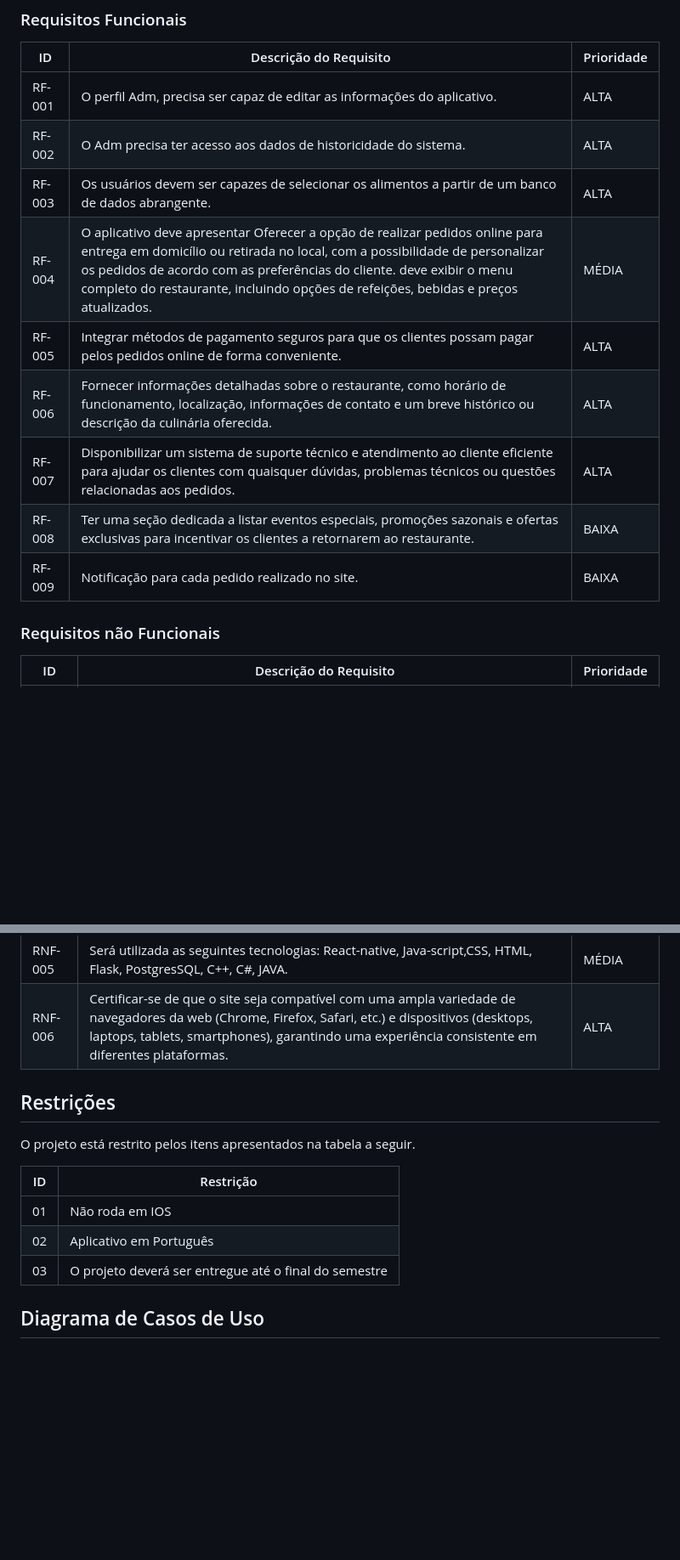
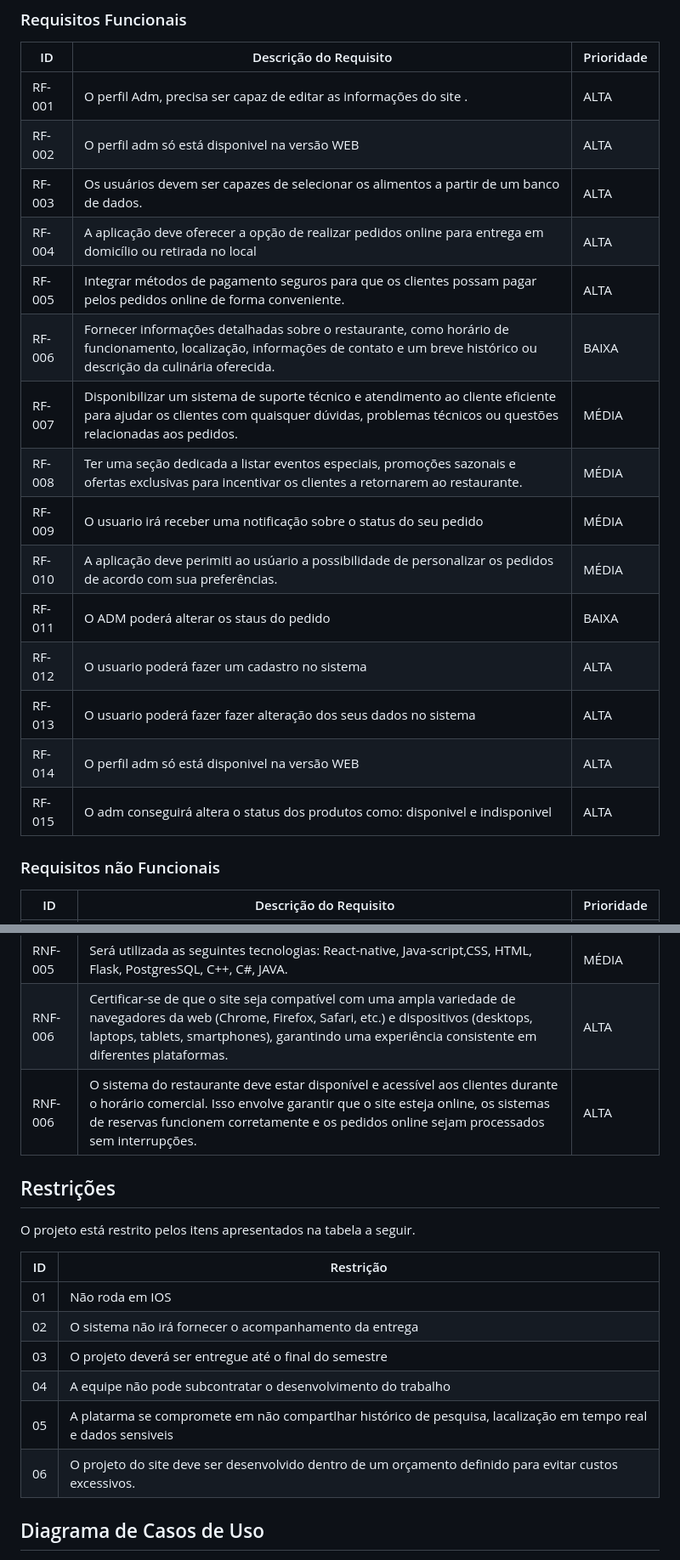
Before and after one commit to ICEI-PUC-Minas-PMV-ADS/pmv-ads-2024-1-e4-proj-dad-t3-UAIFood, a Markdown page: docs/02-Especificação do Projeto.md, 2 parts joined by grey strips. Shown at 85% size. Rendered like a GitHub page; blank space fills up the shorter version.

```diff
--- a/docs/02-Especificação do Projeto.md
+++ b/docs/02-Especificação do Projeto.md
@@ -91,15 +91,24 @@ As tabelas que se seguem apresentam os requisitos funcionais e não funcionais q
 
 |ID    | Descrição do Requisito  | Prioridade |
 |------|-----------------------------------------|----|
-|RF-001| O perfil Adm, precisa ser capaz de editar as informações do aplicativo. | ALTA |
-|RF-002| O Adm precisa ter acesso aos dados de historicidade do sistema.   | ALTA  |]
-|RF-003| Os usuários devem ser capazes de selecionar os alimentos a partir de um banco de dados abrangente. | ALTA  |
-|RF-004| O aplicativo deve apresentar Oferecer a opção de realizar pedidos online para entrega em domicílio ou retirada no local, com a possibilidade de personalizar os pedidos de acordo com as preferências do cliente. deve exibir o menu completo do restaurante, incluindo opções de refeições, bebidas e preços atualizados. | MÉDIA  |
+|RF-001| O perfil Adm, precisa ser capaz de editar as informações do site . | ALTA |
+|RF-002| O perfil adm só está disponivel na versão WEB   | ALTA  |]
+|RF-003| Os usuários devem ser capazes de selecionar os alimentos a partir de um banco de dados. | ALTA  |
+|RF-004| A aplicação deve oferecer a opção de realizar pedidos online para entrega em domicílio ou retirada no local | ALTA  |
 |RF-005| Integrar métodos de pagamento seguros para que os clientes possam pagar pelos pedidos online de forma conveniente. | ALTA  |
-|RF-006| Fornecer informações detalhadas sobre o restaurante, como horário de funcionamento, localização, informações de contato e um breve histórico ou descrição da culinária oferecida. | ALTA  |
-|RF-007| Disponibilizar um sistema de suporte técnico e atendimento ao cliente eficiente para ajudar os clientes com quaisquer dúvidas, problemas técnicos ou questões relacionadas aos pedidos. | ALTA  |
-|RF-008| Ter uma seção dedicada a listar eventos especiais, promoções sazonais e ofertas exclusivas para incentivar os clientes a retornarem ao restaurante. | BAIXA |
-|RF-009| Notificação para cada pedido realizado no site.  | BAIXA |
+|RF-006| Fornecer informações detalhadas sobre o restaurante, como horário de funcionamento, localização, informações de contato e um breve histórico ou descrição da culinária oferecida. | BAIXA  |
+|RF-007| Disponibilizar um sistema de suporte técnico e atendimento ao cliente eficiente para ajudar os clientes com quaisquer dúvidas, problemas técnicos ou questões relacionadas aos pedidos. |MÉDIA  |
+|RF-008| Ter uma seção dedicada a listar eventos especiais, promoções sazonais e ofertas exclusivas para incentivar os clientes a retornarem ao restaurante. | MÉDIA|
+|RF-009| O usuario irá receber uma notificação sobre o status do seu pedido  | MÉDIA|
+|RF-010| A aplicação deve perimiti ao usúario a possibilidade de personalizar os pedidos de acordo com sua preferências.| MÉDIA |
+|RF-011| O ADM poderá alterar os staus do pedido  | BAIXA|
+|RF-012| O usuario poderá fazer um cadastro no sistema  | ALTA |
+|RF-013| O usuario poderá fazer fazer alteração dos seus dados no sistema | ALTA |
+|RF-014| O perfil adm só está disponivel na versão WEB | ALTA |
+|RF-015| O adm conseguirá altera o status dos produtos como: disponivel e indisponivel | ALTA |
+
+
+
 
 
 
@@ -113,6 +122,7 @@ As tabelas que se seguem apresentam os requisitos funcionais e não funcionais q
 |RNF-004| O sistema utilizará uma API Externa para auxílio no banco de dados. | ALTA |
 |RNF-005| Será utilizada  as seguintes tecnologias: React-native, Java-script,CSS, HTML, Flask, PostgresSQL, C++, C#, JAVA. | MÉDIA |
 |RNF-006| Certificar-se de que o site seja compatível com uma ampla variedade de navegadores da web (Chrome, Firefox, Safari, etc.) e dispositivos (desktops, laptops, tablets, smartphones), garantindo uma experiência consistente em diferentes plataformas. | ALTA |
+|RNF-006| O sistema do restaurante deve estar disponível e acessível aos clientes durante o horário comercial. Isso envolve garantir que o site esteja online, os sistemas de reservas funcionem corretamente e os pedidos online sejam processados sem interrupções. | ALTA |
 
 
 
@@ -123,8 +133,19 @@ O projeto está restrito pelos itens apresentados na tabela a seguir.
 |ID| Restrição                                             |
 |--|-------------------------------------------------------|
 |01| Não roda em IOS |
-|02| Aplicativo em Português  |
+|02| O sistema não irá fornecer o acompanhamento da entrega   |
 |03| O projeto deverá ser entregue até o final do semestre |
+|04| A equipe não pode subcontratar o desenvolvimento do trabalho|
+|05| A platarma se compromete em não compartlhar histórico de pesquisa, lacalização em tempo real e dados sensiveis|
+|06| O projeto do site deve ser desenvolvido dentro de um orçamento definido para evitar custos excessivos.|
+
+
+
+
+
+
+
+
 
 
 ## Diagrama de Casos de Uso
```
